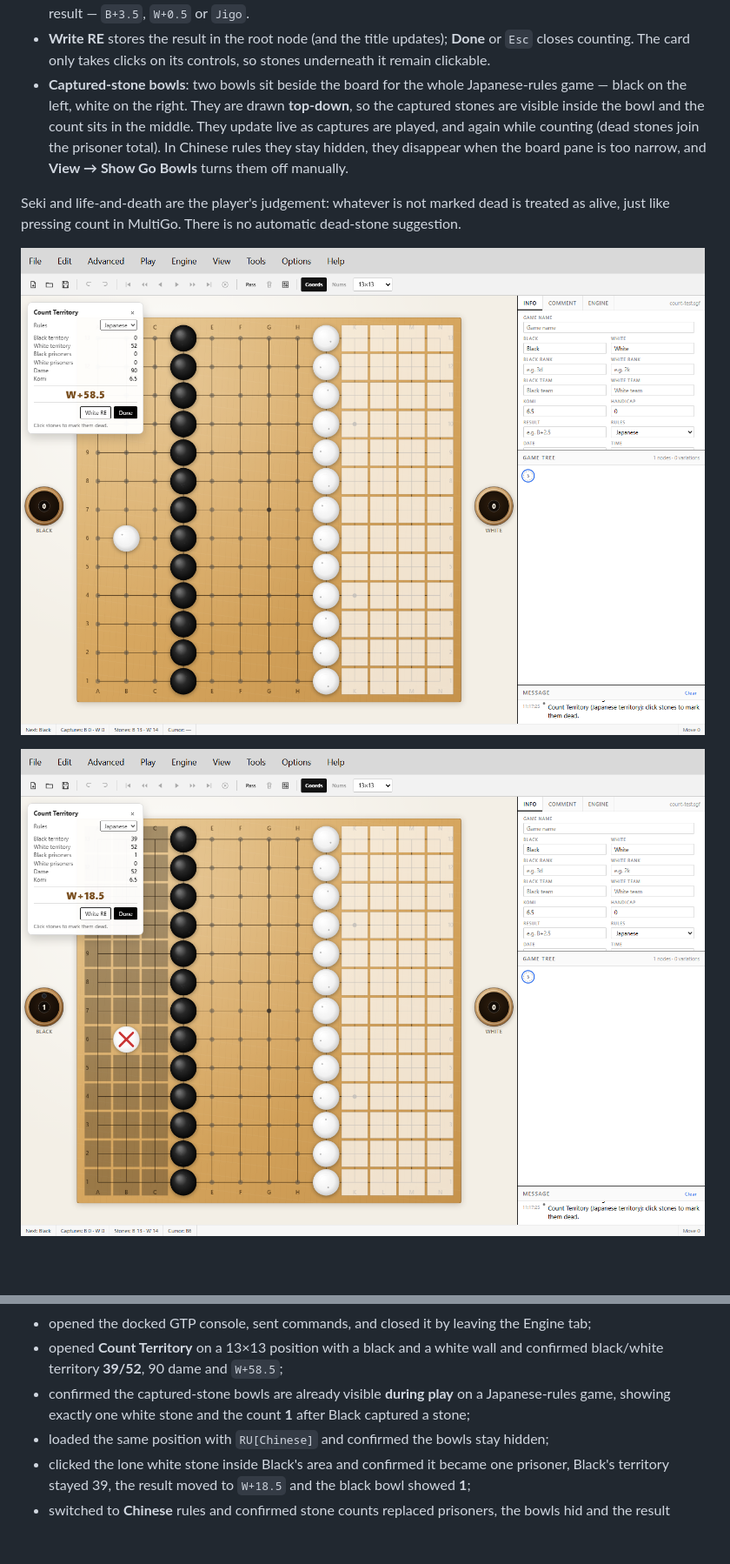
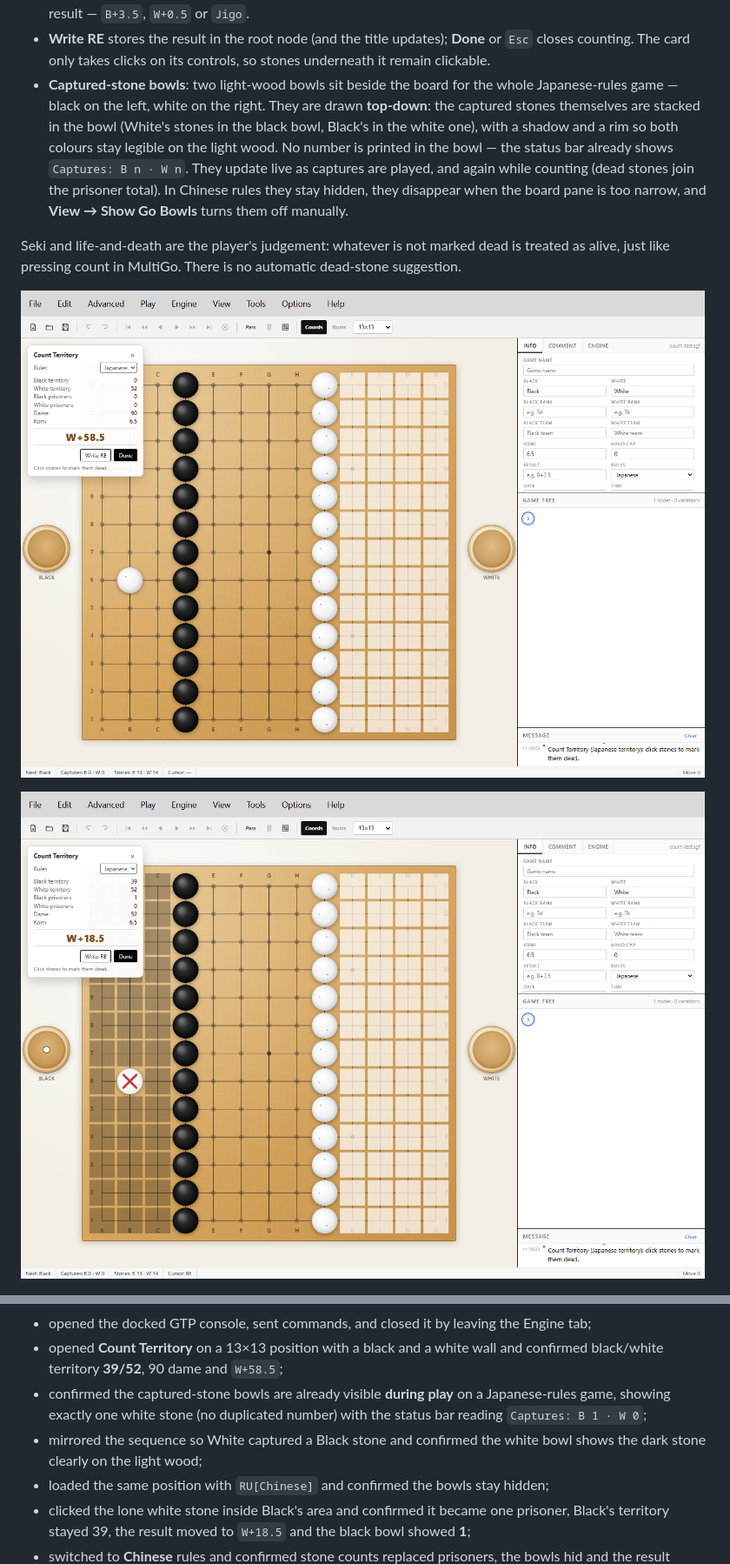
Before and after one commit to lots/my-MultiGoNeo, a Markdown page: README.md, 2 parts joined by grey strips. Shown: that part at 87% size. Drawn GitHub-style; pictures changed too: preview/preview-count-dead.png, preview/preview-count-japanese.png; blank space fills up the shorter version.

```diff
--- a/README.md
+++ b/README.md
@@ -539,12 +539,14 @@ editor does the arithmetic.
 - **Write RE** stores the result in the root node (and the title updates); **Done** or `Esc`
   closes counting. The card only takes clicks on its controls, so stones underneath it remain
   clickable.
-- **Captured-stone bowls**: two bowls sit beside the board for the whole Japanese-rules game —
-  black on the left, white on the right. They are drawn **top-down**, so the captured stones
-  are visible inside the bowl and the count sits in the middle. They update live as captures
-  are played, and again while counting (dead stones join the prisoner total). In Chinese rules
-  they stay hidden, they disappear when the board pane is too narrow, and **View → Show Go
-  Bowls** turns them off manually.
+- **Captured-stone bowls**: two light-wood bowls sit beside the board for the whole
+  Japanese-rules game — black on the left, white on the right. They are drawn **top-down**:
+  the captured stones themselves are stacked in the bowl (White's stones in the black bowl,
+  Black's in the white one), with a shadow and a rim so both colours stay legible on the light
+  wood. No number is printed in the bowl — the status bar already shows
+  `Captures: B n · W n`. They update live as captures are played, and again while counting
+  (dead stones join the prisoner total). In Chinese rules they stay hidden, they disappear when
+  the board pane is too narrow, and **View → Show Go Bowls** turns them off manually.
 
 Seki and life-and-death are the player's judgement: whatever is not marked dead is treated as
 alive, just like pressing count in MultiGo. There is no automatic dead-stone suggestion.
@@ -818,7 +822,10 @@ layout and a 1100×1700 pass for the embed page:
 - opened **Count Territory** on a 13×13 position with a black and a white wall and confirmed
   black/white territory **39/52**, 90 dame and `W+58.5`;
 - confirmed the captured-stone bowls are already visible **during play** on a Japanese-rules
-  game, showing exactly one white stone and the count **1** after Black captured a stone;
+  game, showing exactly one white stone (no duplicated number) with the status bar reading
+  `Captures: B 1 · W 0`;
+- mirrored the sequence so White captured a Black stone and confirmed the white bowl shows the
+  dark stone clearly on the light wood;
 - loaded the same position with `RU[Chinese]` and confirmed the bowls stay hidden;
 - clicked the lone white stone inside Black's area and confirmed it became one prisoner, Black's
   territory stayed 39, the result moved to `W+18.5` and the black bowl showed **1**;
```
Also changed, not shown: other parts of README.md (+5 -2 lines), preview/preview-bowls-white.png (added), preview/preview-bowls.png, preview/preview-count-chinese.png, 4 other files.
